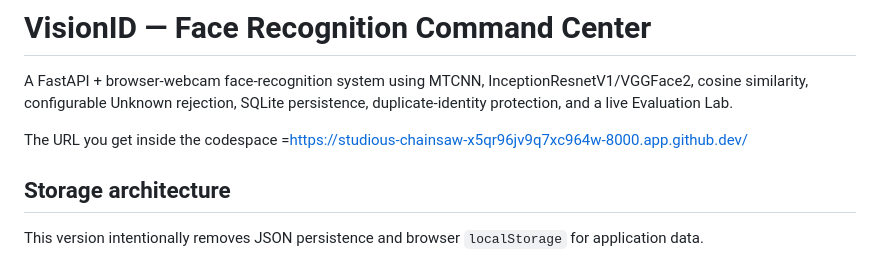
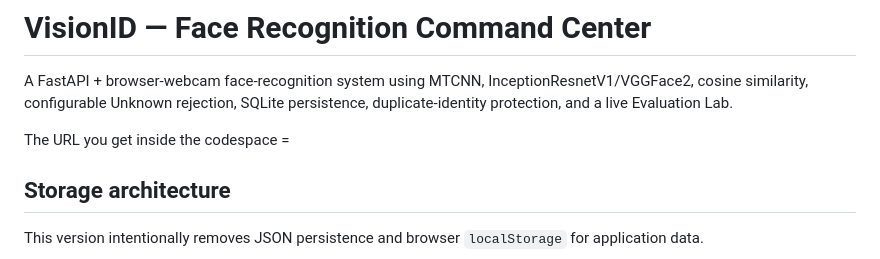
Before and after one commit to Dilip2557/Face_Recognition_system, a Markdown page: README.md, the part around the change. GitHub-like rendering.

```diff
--- a/README.md
+++ b/README.md
@@ -2,7 +2,7 @@
 
 A FastAPI + browser-webcam face-recognition system using MTCNN, InceptionResnetV1/VGGFace2, cosine similarity, configurable Unknown rejection, SQLite persistence, duplicate-identity protection, and a live Evaluation Lab.
 
-The URL you get inside the codespace =https://studious-chainsaw-x5qr96jv9q7xc964w-8000.app.github.dev/
+The URL you get inside the codespace =
 
 ## Storage architecture
 
```
